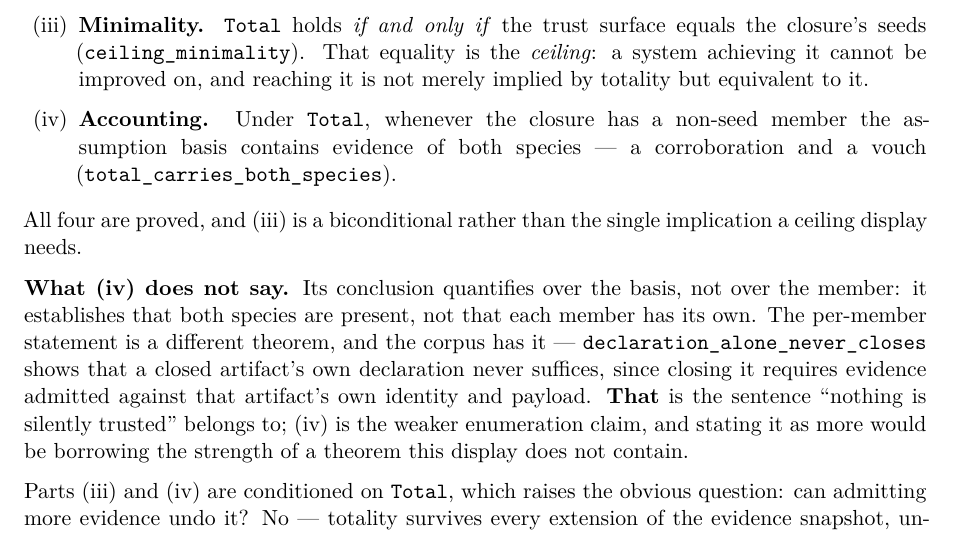
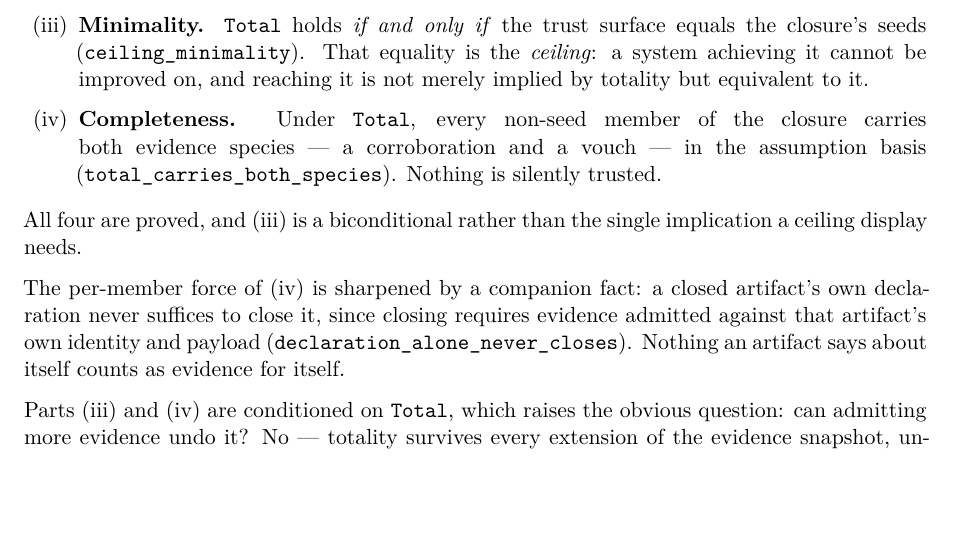
Before and after one commit to nrdxp/factoring-trust, a Quarto document (docs/paper/_08-instances.qmd): part of page 2 of 4, cut so that both start at the same text, the shorter picture padded with empty space. Rendered offline with R 4.5, knitr and Pandoc in place of Quarto, then LaTeX, with nearby package versions.

Commit message:
docs(paper): restore the completeness clause
The accounting clause was weakened to match what its theorem currently
states. That was the wrong direction: the proof already derives the
per-member witness and discards it in the statement, so the repair
belongs in the mechanization rather than in the claim.

The clause is restored, and the companion fact that a closed artifact's
own declaration never suffices to close it is kept, since it sharpens
the same point from a theorem that is already pinned to an artifact's
own identity.

The paper now states more than the three statements it rests on carry.
That is a tracked dependency on the mechanization, not an overclaim to
be talked around.

```diff
--- a/docs/paper/_08-instances.qmd
+++ b/docs/paper/_08-instances.qmd
@@ -83,24 +83,20 @@ hypothesis on the domain's binding claim:
     the *ceiling*: a system achieving it cannot be improved on, and
     reaching it is not merely implied by totality but equivalent to it.
 
-(iv) **Accounting.** Under `Total`, whenever the closure has a non-seed
-    member the assumption basis contains evidence of both species — a
-    corroboration and a vouch (`total_carries_both_species`).
+(iv) **Completeness.** Under `Total`, every non-seed member of the
+    closure carries both evidence species — a corroboration and a vouch
+    — in the assumption basis (`total_carries_both_species`). Nothing is
+    silently trusted.
 :::
 
 All four are proved, and (iii) is a biconditional rather than the single
 implication a ceiling display needs.
 
-**What (iv) does not say.** Its conclusion quantifies over the basis,
-not over the member: it establishes that both species are present, not
-that each member has its own. The per-member statement is a different
-theorem, and the corpus has it —
-`declaration_alone_never_closes` shows that a closed artifact's own
-declaration never suffices, since closing it requires evidence admitted
-against that artifact's own identity and payload. **That** is the
-sentence "nothing is silently trusted" belongs to; (iv) is the weaker
-enumeration claim, and stating it as more would be borrowing the
-strength of a theorem this display does not contain.
+The per-member force of (iv) is sharpened by a companion fact: a closed
+artifact's own declaration never suffices to close it, since closing
+requires evidence admitted against that artifact's own identity and
+payload (`declaration_alone_never_closes`). Nothing an artifact says
+about itself counts as evidence for itself.
 
 Parts (iii) and (iv) are conditioned on `Total`, which raises the
 obvious question: can admitting more evidence undo it? No — totality
```
